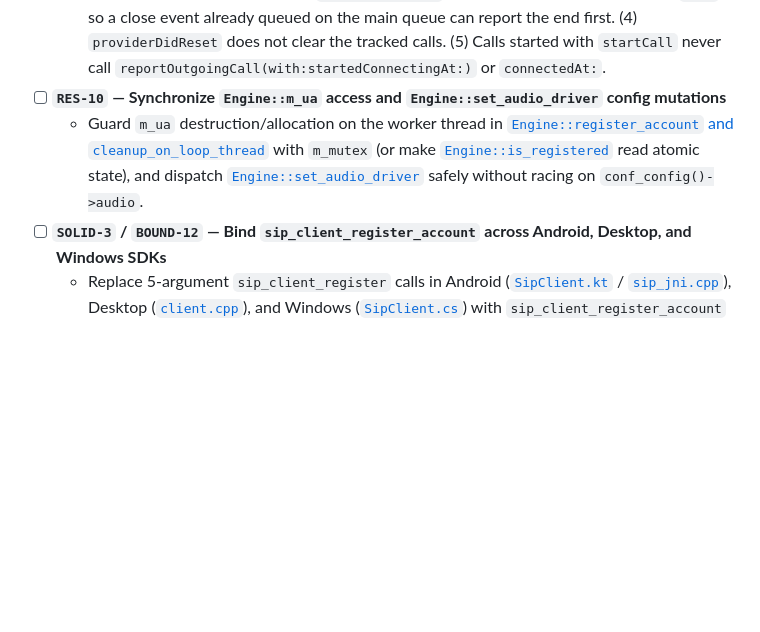
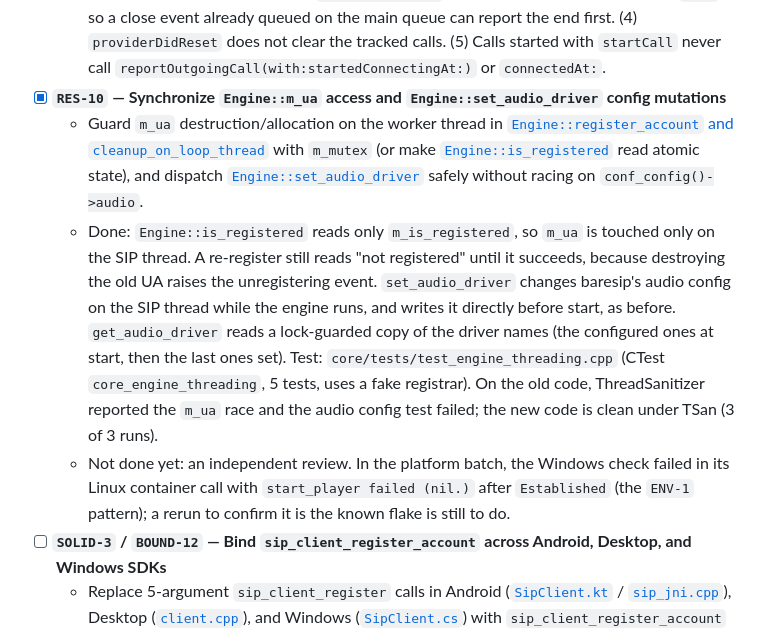
Before and after one commit to ylevytskyy/SipSdk, a Markdown page: docs/audit/task.md, the part around the change. GitHub-like rendering; blank space fills up the shorter version.

Commit message:
docs(audit): mark RES-10 done, note pending review and Windows rerun

```diff
--- a/docs/audit/task.md
+++ b/docs/audit/task.md
@@ -56,8 +56,10 @@ Source audit: [architecture-audit-2026-11-10.md](file:///Users/lion/Documents/Pr
   - Done: `SipClient.handleCallState` calls `SipCallKitCoordinator.reportCallClosed` on close. The coordinator tracks the calls CallKit knows about (reported incoming, or started with `startCall`) and calls `provider.reportCall(with:endedAt:reason:)` only for those. A call that CallKit ends itself (`CXEndCallAction`) is not reported again. A call that closed before its incoming report ran is not shown in CallKit. The close code sets the reason: 408/480 → unanswered; 0, 2xx, 486, 487, 600, 603 → remote ended; anything else → failed. The core passes 0 for both a remote CANCEL and a local hangup, so an in-app hangup is reported as remote ended. Tests: the 8 `testCallKit*` / `testClosedCallIsNotReportedToCallKitAsIncoming` tests in `SipSdkTests.swift`, which use a fake behind the internal `CallKitSystem` seam. Not checked: the real system call UI (needs a physical device).
 - [ ] **`RES-9b` — CallKit end reports left after `RES-9`**
   - Found in `RES-9` work and review. (1) Fixed: `SipClient.stop()` hangs up its calls, then drops their close events (the `RES-4` token design), so a CallKit call still active at stop was never ended in CallKit. `stop()` now reports each call to CallKit as ended (reason failed). Test: `testCallKitIsToldWhenClientStopsDuringCall`. Still open: those `SipCall` objects never reach `.closed`. Items (2) to (5) are not fixed. (2) A failed `reportNewIncomingCall` (for example, Do Not Disturb or a blocked caller) or a failed `startCall` request leaves the call tracked, so CallKit later gets an end report for a call it does not know. This is assumed harmless but not verified. Apple advises ending the SIP call when the incoming report fails, and the SDK only logs it. (3) The `CXEndCallAction` handler untracks the call inside a `Task`, so a close event already queued on the main queue can report the end first. (4) `providerDidReset` does not clear the tracked calls. (5) Calls started with `startCall` never call `reportOutgoingCall(with:startedConnectingAt:)` or `connectedAt:`.
-- [ ] **`RES-10` — Synchronize `Engine::m_ua` access and `Engine::set_audio_driver` config mutations**
+- [x] **`RES-10` — Synchronize `Engine::m_ua` access and `Engine::set_audio_driver` config mutations**
   - Guard `m_ua` destruction/allocation on the worker thread in [`Engine::register_account` and `cleanup_on_loop_thread`](file:///Users/lion/Documents/Projects/mine/SipSdk/core/src/engine.cpp#L316-L360) with `m_mutex` (or make [`Engine::is_registered`](file:///Users/lion/Documents/Projects/mine/SipSdk/core/src/engine.cpp#L443-L447) read atomic state), and dispatch [`Engine::set_audio_driver`](file:///Users/lion/Documents/Projects/mine/SipSdk/core/src/engine.cpp#L872-L885) safely without racing on `conf_config()->audio`.
+  - Done: `Engine::is_registered` reads only `m_is_registered`, so `m_ua` is touched only on the SIP thread. A re-register still reads "not registered" until it succeeds, because destroying the old UA raises the unregistering event. `set_audio_driver` changes baresip's audio config on the SIP thread while the engine runs, and writes it directly before start, as before. `get_audio_driver` reads a lock-guarded copy of the driver names (the configured ones at start, then the last ones set). Test: `core/tests/test_engine_threading.cpp` (CTest `core_engine_threading`, 5 tests, uses a fake registrar). On the old code, ThreadSanitizer reported the `m_ua` race and the audio config test failed; the new code is clean under TSan (3 of 3 runs).
+  - Not done yet: an independent review. In the platform batch, the Windows check failed in its Linux container call with `start_player failed (nil.)` after `Established` (the `ENV-1` pattern); a rerun to confirm it is the known flake is still to do.
 - [ ] **`SOLID-3` / `BOUND-12` — Bind `sip_client_register_account` across Android, Desktop, and Windows SDKs**
   - Replace 5-argument `sip_client_register` calls in Android ([`SipClient.kt`](file:///Users/lion/Documents/Projects/mine/SipSdk/platforms/android/sipsdk/src/main/kotlin/com/sipsdk/SipClient.kt#L253-L266) / [`sip_jni.cpp`](file:///Users/lion/Documents/Projects/mine/SipSdk/platforms/android/sipsdk/src/main/cpp/sip_jni.cpp#L347-L366)), Desktop ([`client.cpp`](file:///Users/lion/Documents/Projects/mine/SipSdk/platforms/desktop/src/client.cpp#L255-L265)), and Windows ([`SipClient.cs`](file:///Users/lion/Documents/Projects/mine/SipSdk/platforms/windows/dotnet/src/SipSdk/SipClient.cs#L81-L89)) with `sip_client_register_account` so `displayName`, `outboundProxy`, `stunServer`, `mediaNat`, and `regInterval` are honored.
 - [ ] **`BOUND-3` / `SOLID-2` — Remove process-wide mutable static singletons in `MediaDriverManager` and `Engine`**
```
